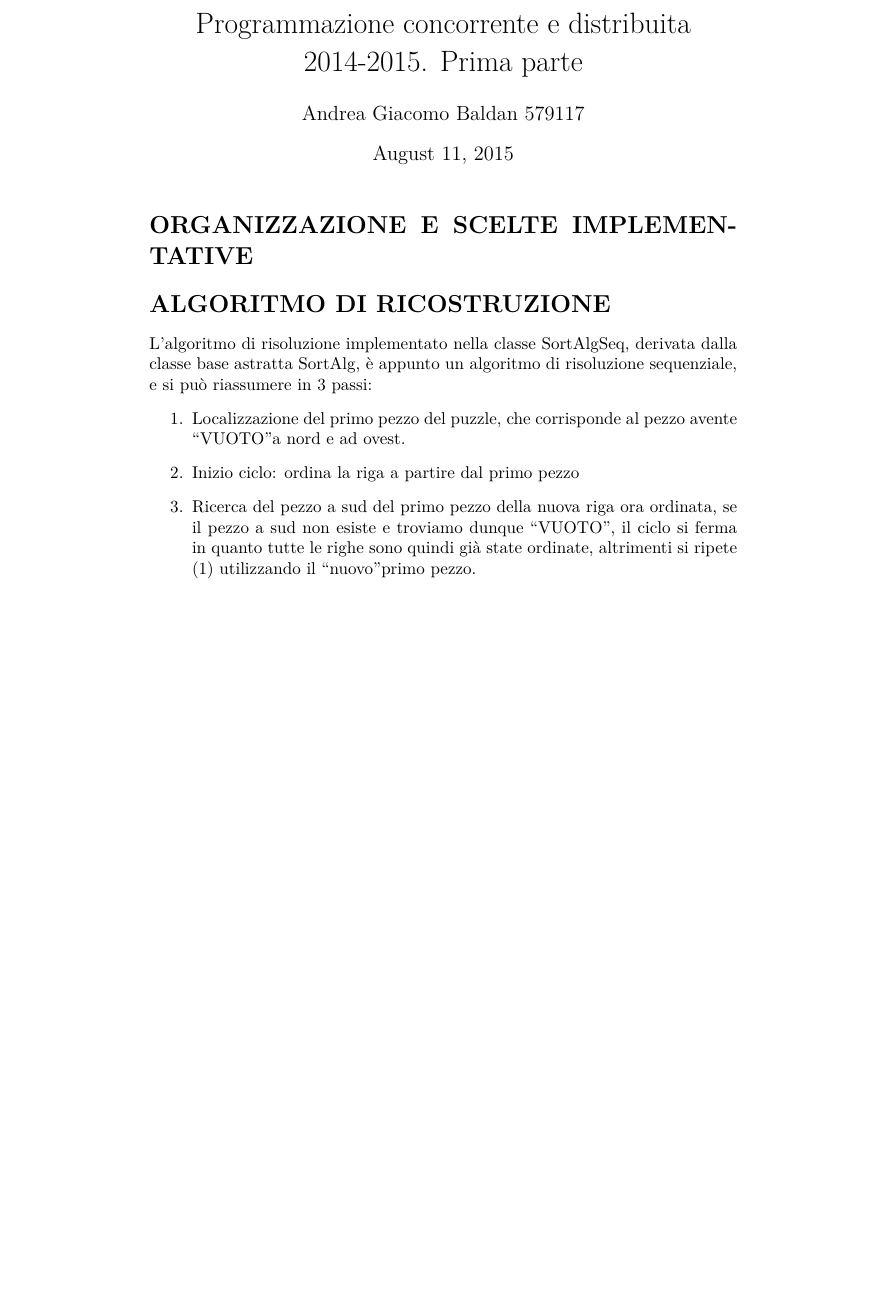
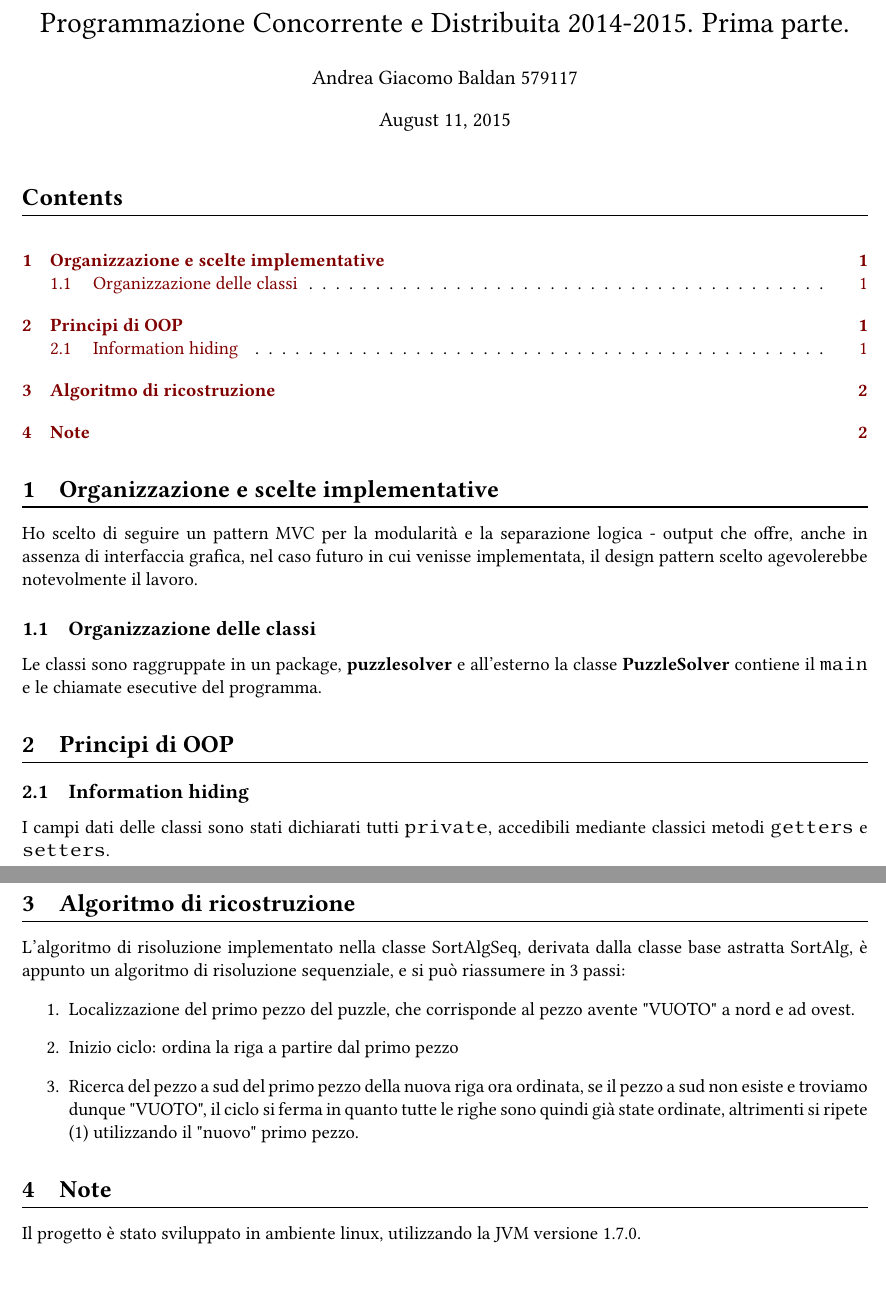
Before and after one commit to baldaz/puzzlesolver, a LaTeX document (relazione/relazione.tex): part of the page before the commit and two parts of pages 1 and 2 of 2 after it, the two joined at a grey line, cut at the place of the change, the shorter picture padded with empty space. Compiled offline with pdfLaTeX.

Commit message:
rel parte 1

```diff
--- a/relazione/relazione.tex
+++ b/relazione/relazione.tex
@@ -9,0 +28,4 @@
+\author{Andrea Giacomo Baldan 579117}
+\date{\today}
+\title{Programmazione Concorrente e Distribuita 2014-2015. Prima parte.}
+\hypersetup{
@@ -10,21 +35,32 @@
+\begin{document}
 
-\title{Programmazione concorrente e distribuita 2014-2015. Prima parte}
-\author{Andrea Giacomo Baldan 579117}
+\maketitle
+\tableofcontents
 
-\begin{document}
-\maketitle
-\begingroup
-\let\clearpage\relax
-\section*{ORGANIZZAZIONE E SCELTE IMPLEMENTATIVE}
-\section*{ALGORITMO DI RICOSTRUZIONE}
-L'algoritmo di risoluzione implementato nella classe SortAlgSeq, derivata dalla classe base astratta SortAlg, è appunto un algoritmo di risoluzione sequenziale, e si può riassumere in 3 passi:
+\section{Organizzazione e scelte implementative}
+\label{sec-1}
+Ho scelto di seguire un pattern MVC per la modularità e la separazione logica - output che offre, anche in assenza di interfaccia grafica, nel caso futuro
+in cui venisse implementata, il design pattern scelto agevolerebbe notevolmente il lavoro.
+\subsection{Organizzazione delle classi}
+\label{sec-1-1}
+Le classi sono raggruppate in un package, \textbf{puzzlesolver} e all'esterno la classe \textbf{PuzzleSolver} contiene il \verb~main~ e le chiamate esecutive del programma.
+\section{Principi di OOP}
+\label{sec-2}
+\subsection{Information hiding}
+\label{sec-2-1}
+I campi dati delle classi sono stati dichiarati tutti \verb~private~, accedibili mediante classici metodi \verb~getters~ e \verb~setters~.
+\section{Algoritmo di ricostruzione}
+\label{sec-3}
+L'algoritmo di risoluzione implementato nella classe SortAlgSeq, derivata dalla classe base astratta SortAlg, è appunto un algoritmo di risoluzione
+sequenziale, e si può riassumere in 3 passi:
 \begin{enumerate}
-    \item
-    Localizzazione del primo pezzo del puzzle, che corrisponde al pezzo avente \lq\lq VUOTO\rq\rq a nord e ad ovest.
-    \item
-    Inizio ciclo: ordina la riga a partire dal primo pezzo
-    \item
-    Ricerca del pezzo a sud del primo pezzo della nuova riga ora ordinata, se il pezzo a sud non esiste e troviamo dunque \lq\lq VUOTO\rq\rq, il ciclo si ferma in quanto tutte le righe sono quindi già state ordinate, altrimenti si ripete (1) utilizzando il \lq\lq nuovo\rq\rq primo pezzo.
+\item Localizzazione del primo pezzo del puzzle, che corrisponde al pezzo avente "VUOTO" a nord e ad ovest.
+\item Inizio ciclo: ordina la riga a partire dal primo pezzo
+\item Ricerca del pezzo a sud del primo pezzo della nuova riga ora ordinata, se il pezzo a sud non esiste e troviamo dunque "VUOTO", il ciclo si ferma
+in quanto tutte le righe sono quindi già state ordinate, altrimenti si ripete (1) utilizzando il "nuovo" primo pezzo.
 \end{enumerate}
-\endgroup
+\section{Note}
+\label{sec-4}
+Il progetto è stato sviluppato in ambiente linux, utilizzando la JVM versione 1.7.0.
+% Emacs 24.3.1 (Org mode 8.2.10)
 \end{document}
```
Also changed, not shown: relazione/relazione.tex (23 more changed lines), 12 other files.
